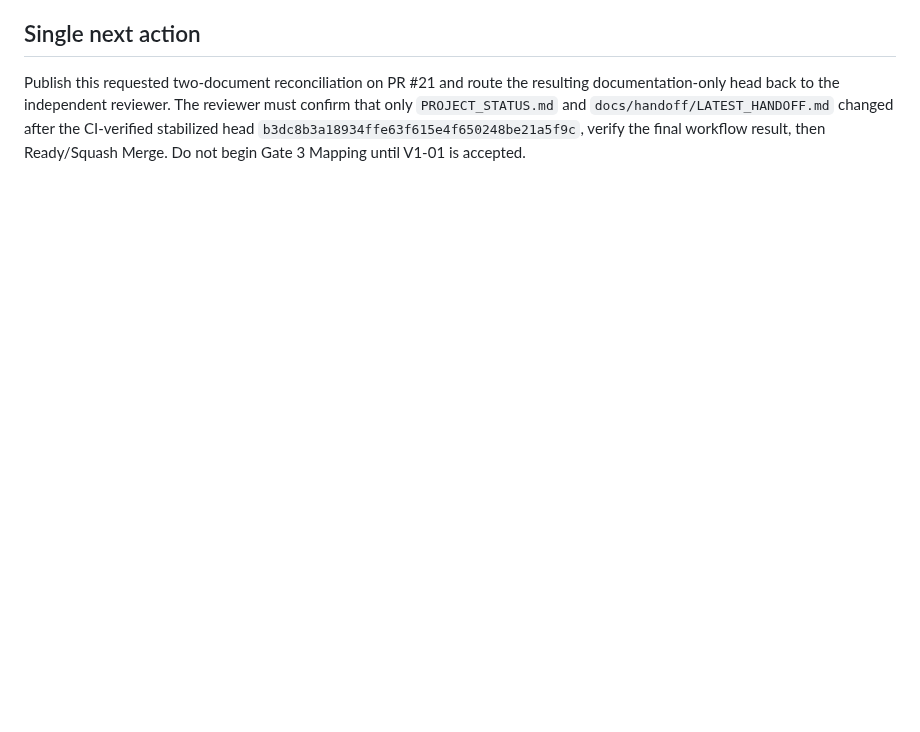
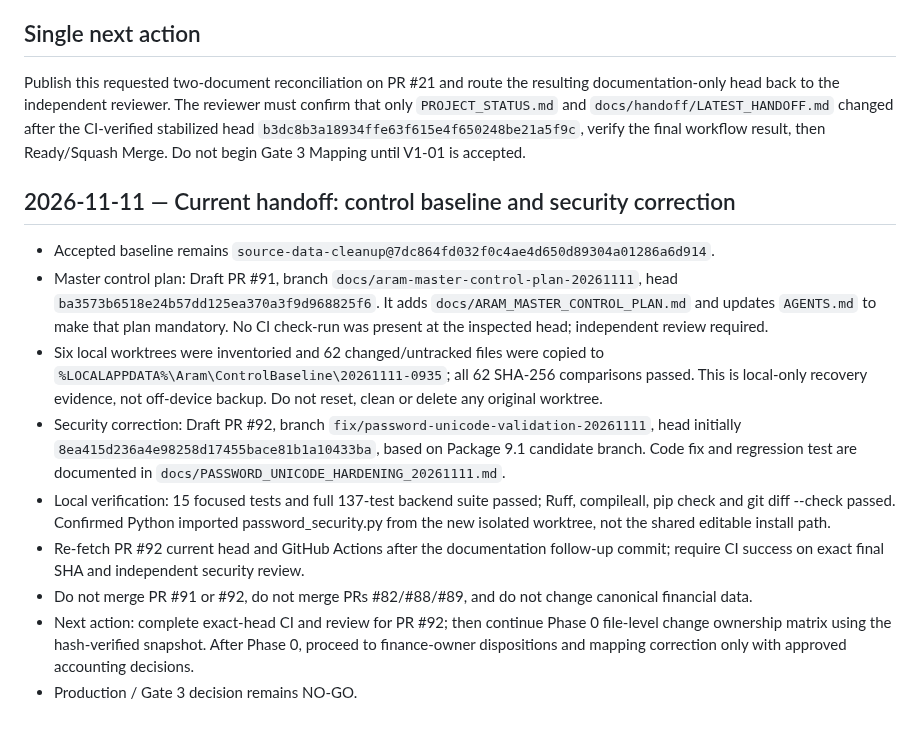
Before and after one commit to davoodmehraban89/Aram, a Markdown page: docs/handoff/LATEST_HANDOFF.md, the part around the change. Rendered like a GitHub page; blank space fills up the shorter version.

Commit message:
docs: update Aram latest handoff

```diff
--- a/docs/handoff/LATEST_HANDOFF.md
+++ b/docs/handoff/LATEST_HANDOFF.md
@@ -108,3 +108,16 @@
 ## Single next action
 
 Publish this requested two-document reconciliation on PR #21 and route the resulting documentation-only head back to the independent reviewer. The reviewer must confirm that only `PROJECT_STATUS.md` and `docs/handoff/LATEST_HANDOFF.md` changed after the CI-verified stabilized head `b3dc8b3a18934ffe63f615e4f650248be21a5f9c`, verify the final workflow result, then Ready/Squash Merge. Do not begin Gate 3 Mapping until V1-01 is accepted.
+
+
+## 2026-11-11 — Current handoff: control baseline and security correction
+
+- Accepted baseline remains `source-data-cleanup@7dc864fd032f0c4ae4d650d89304a01286a6d914`.
+- Master control plan: Draft PR #91, branch `docs/aram-master-control-plan-20261111`, head `ba3573b6518e24b57dd125ea370a3f9d968825f6`. It adds `docs/ARAM_MASTER_CONTROL_PLAN.md` and updates `AGENTS.md` to make that plan mandatory. No CI check-run was present at the inspected head; independent review required.
+- Six local worktrees were inventoried and 62 changed/untracked files were copied to `%LOCALAPPDATA%\Aram\ControlBaseline\20261111-0935`; all 62 SHA-256 comparisons passed. This is local-only recovery evidence, not off-device backup. Do not reset, clean or delete any original worktree.
+- Security correction: Draft PR #92, branch `fix/password-unicode-validation-20261111`, head initially `8ea415d236a4e98258d17455bace81b1a10433ba`, based on Package 9.1 candidate branch. Code fix and regression test are documented in `docs/PASSWORD_UNICODE_HARDENING_20261111.md`.
+- Local verification: 15 focused tests and full 137-test backend suite passed; Ruff, compileall, pip check and git diff --check passed. Confirmed Python imported password_security.py from the new isolated worktree, not the shared editable install path.
+- Re-fetch PR #92 current head and GitHub Actions after the documentation follow-up commit; require CI success on exact final SHA and independent security review.
+- Do not merge PR #91 or #92, do not merge PRs #82/#88/#89, and do not change canonical financial data.
+- Next action: complete exact-head CI and review for PR #92; then continue Phase 0 file-level change ownership matrix using the hash-verified snapshot. After Phase 0, proceed to finance-owner dispositions and mapping correction only with approved accounting decisions.
+- Production / Gate 3 decision remains NO-GO.
```
